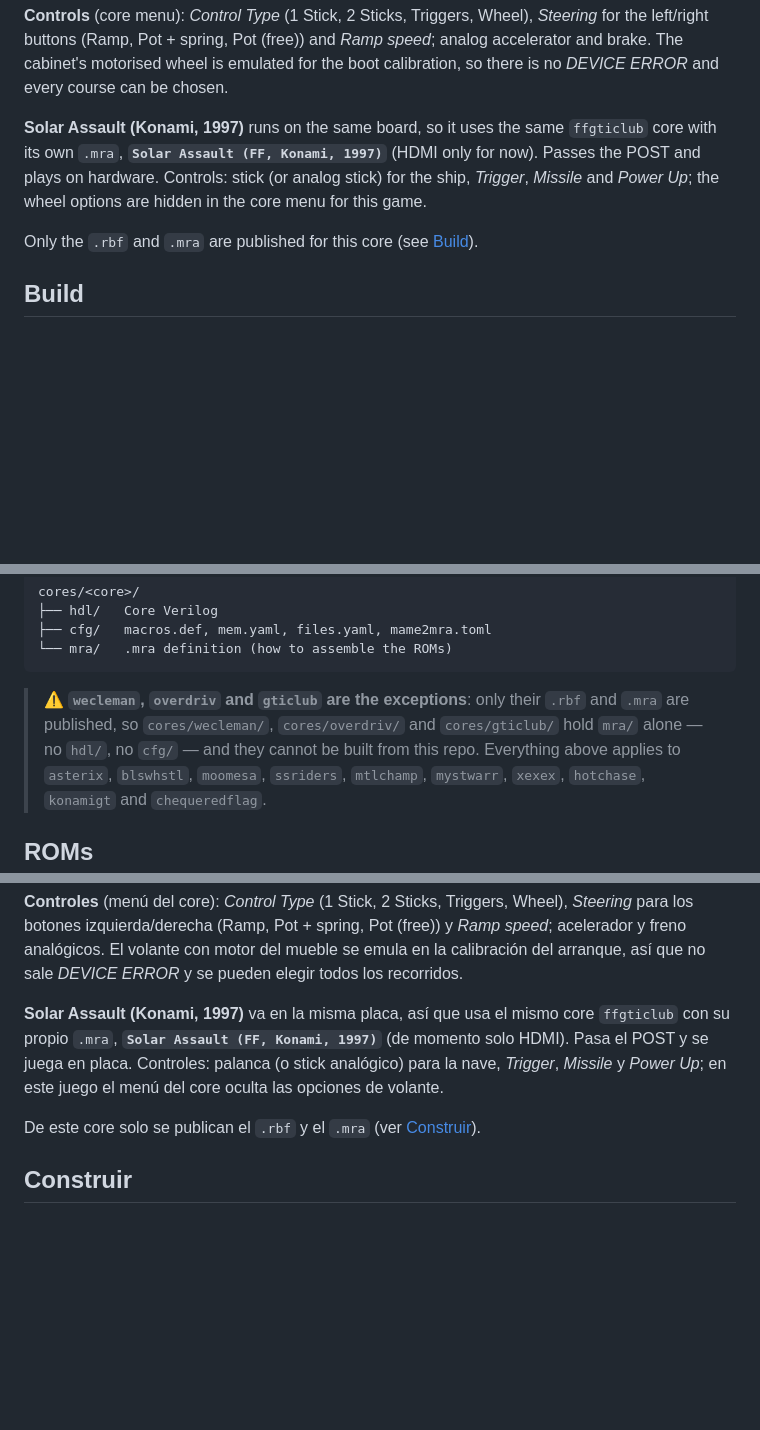
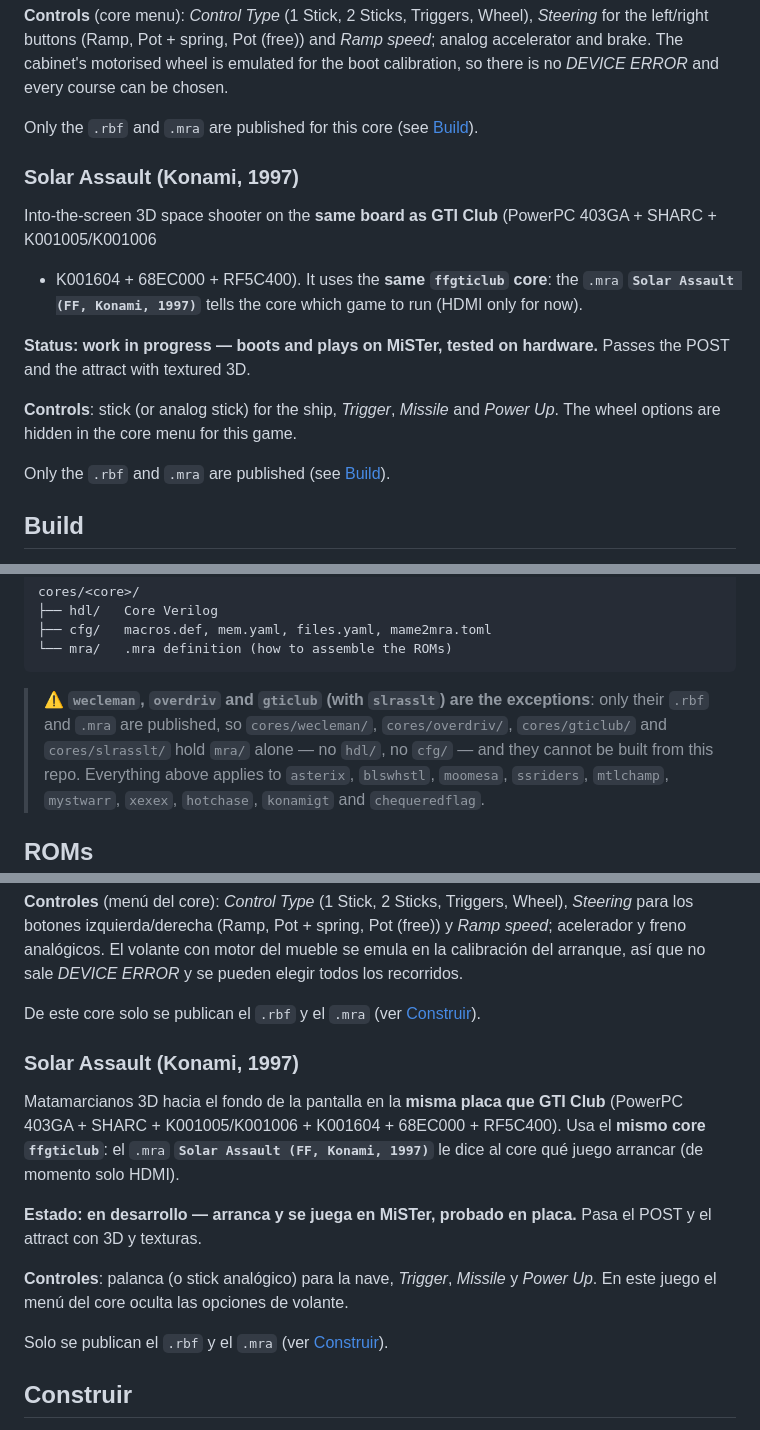
Before and after one commit to jlrh/konami-fpga, a Markdown page: DETAILS.md, 3 parts joined by grey strips. Drawn GitHub-style; blank space fills up the shorter version.

Commit message:
ffgticlub: publicación del core (sin comentarios en el código)

````diff
--- a/DETAILS.md
+++ b/DETAILS.md
@@ -312,12 +312,20 @@ left/right buttons (Ramp, Pot + spring, Pot (free)) and *Ramp speed*; analog acc
 The cabinet's motorised wheel is emulated for the boot calibration, so there is no *DEVICE ERROR* and
 every course can be chosen.
 
-**Solar Assault (Konami, 1997)** runs on the same board, so it uses the same `ffgticlub` core with its
-own `.mra`, **`Solar Assault (FF, Konami, 1997)`** (HDMI only for now). Passes the POST and plays on
-hardware. Controls: stick (or analog stick) for the ship, *Trigger*, *Missile* and *Power Up*; the
-wheel options are hidden in the core menu for this game.
+Only the `.rbf` and `.mra` are published for this core (see [Build](#build)).
 
-Only the `.rbf` and `.mra` are published for this core (see [Build](#build)).
+### Solar Assault (Konami, 1997)
+Into-the-screen 3D space shooter on the **same board as GTI Club** (PowerPC 403GA + SHARC + K001005/K001006
++ K001604 + 68EC000 + RF5C400). It uses the **same `ffgticlub` core**: the `.mra`
+**`Solar Assault (FF, Konami, 1997)`** tells the core which game to run (HDMI only for now).
+
+**Status: work in progress — boots and plays on MiSTer, tested on hardware.** Passes the POST and the
+attract with textured 3D.
+
+**Controls**: stick (or analog stick) for the ship, *Trigger*, *Missile* and *Power Up*. The wheel
+options are hidden in the core menu for this game.
+
+Only the `.rbf` and `.mra` are published (see [Build](#build)).
 
 ## Build
 
@@ -340,8 +348,8 @@ cores/<core>/
 └── mra/   .mra definition (how to assemble the ROMs)
 ```
 
-> ⚠️ **`wecleman`, `overdriv` and `gticlub` are the exceptions**: only their `.rbf` and `.mra` are published, so
-> `cores/wecleman/`, `cores/overdriv/` and `cores/gticlub/` hold `mra/` alone — no `hdl/`, no `cfg/` — and they cannot be
+> ⚠️ **`wecleman`, `overdriv` and `gticlub` (with `slrasslt`) are the exceptions**: only their `.rbf` and `.mra` are published, so
+> `cores/wecleman/`, `cores/overdriv/`, `cores/gticlub/` and `cores/slrasslt/` hold `mra/` alone — no `hdl/`, no `cfg/` — and they cannot be
 > built from this repo. Everything above applies to `asterix`, `blswhstl`, `moomesa`, `ssriders`,
 > `mtlchamp`, `mystwarr`, `xexex`, `hotchase`, `konamigt` and `chequeredflag`.
 
@@ -699,12 +707,20 @@ botones izquierda/derecha (Ramp, Pot + spring, Pot (free)) y *Ramp speed*; acele
 analógicos. El volante con motor del mueble se emula en la calibración del arranque, así que no sale
 *DEVICE ERROR* y se pueden elegir todos los recorridos.
 
-**Solar Assault (Konami, 1997)** va en la misma placa, así que usa el mismo core `ffgticlub` con su
-propio `.mra`, **`Solar Assault (FF, Konami, 1997)`** (de momento solo HDMI). Pasa el POST y se juega
-en placa. Controles: palanca (o stick analógico) para la nave, *Trigger*, *Missile* y *Power Up*; en
-este juego el menú del core oculta las opciones de volante.
+De este core solo se publican el `.rbf` y el `.mra` (ver [Construir](#construir)).
 
-De este core solo se publican el `.rbf` y el `.mra` (ver [Construir](#construir)).
+### Solar Assault (Konami, 1997)
+Matamarcianos 3D hacia el fondo de la pantalla en la **misma placa que GTI Club** (PowerPC 403GA + SHARC +
+K001005/K001006 + K001604 + 68EC000 + RF5C400). Usa el **mismo core `ffgticlub`**: el `.mra`
+**`Solar Assault (FF, Konami, 1997)`** le dice al core qué juego arrancar (de momento solo HDMI).
+
+**Estado: en desarrollo — arranca y se juega en MiSTer, probado en placa.** Pasa el POST y el attract
+con 3D y texturas.
+
+**Controles**: palanca (o stick analógico) para la nave, *Trigger*, *Missile* y *Power Up*. En este
+juego el menú del core oculta las opciones de volante.
+
+Solo se publican el `.rbf` y el `.mra` (ver [Construir](#construir)).
 
 ## Construir
 
````
Also changed, not shown: other parts of DETAILS.md (+2 -2 lines), README.md (+2 -1 lines), docs/screens/slrasslt.png (added), 3 other files.
